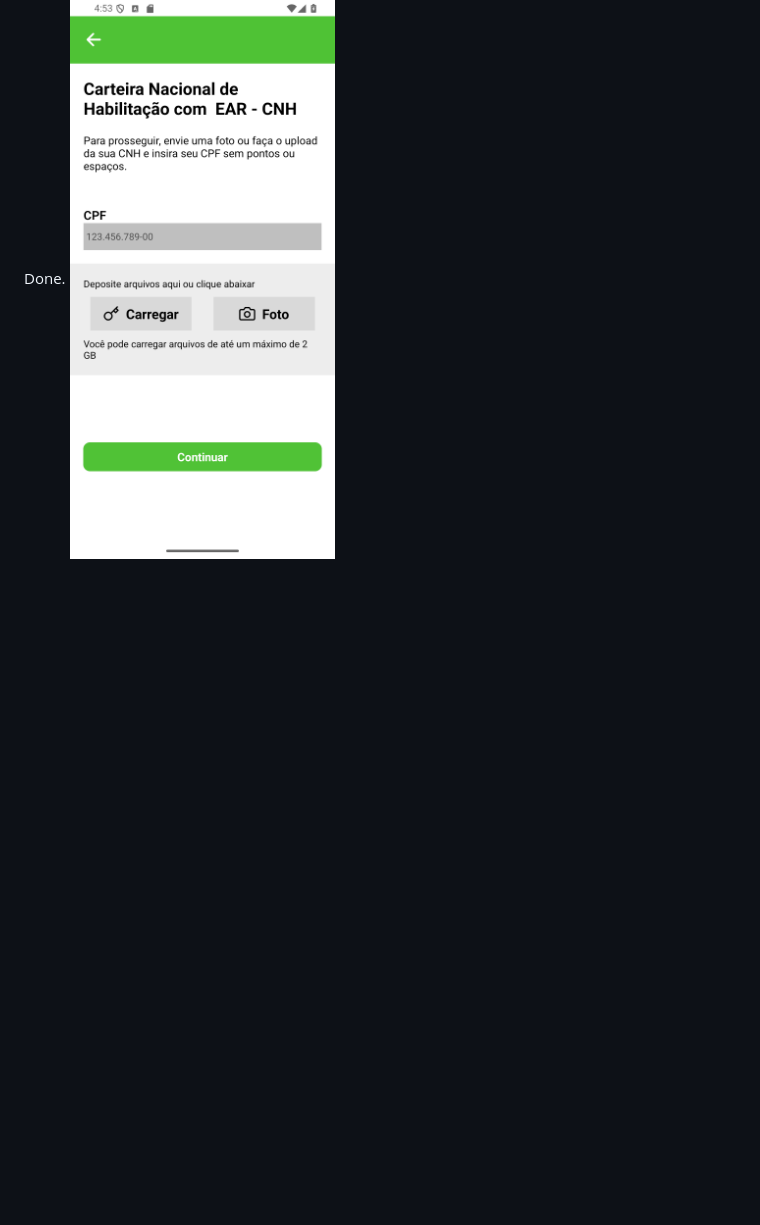
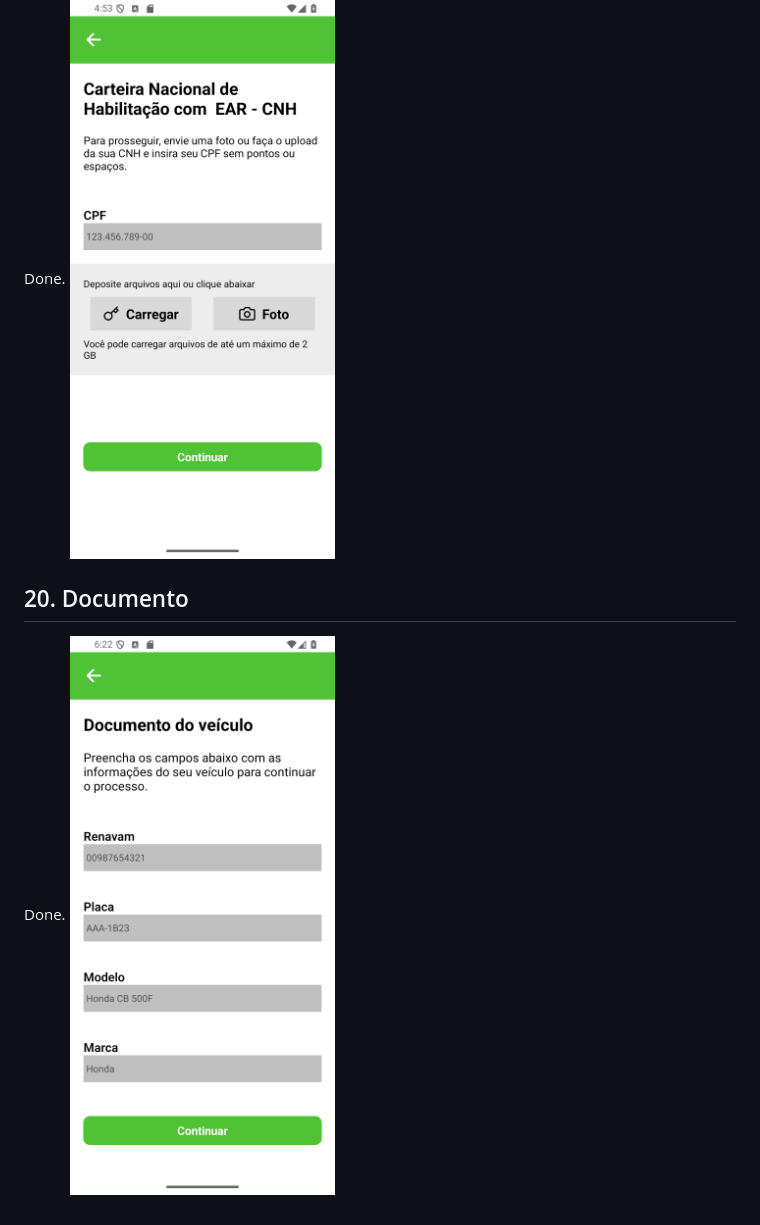
Before and after one commit to LucasBonny/FruitExpress, a Markdown page: README.md, the part around the change. GitHub-like rendering; pictures changed too: assets/screenshots/screen-20.png (added); blank space fills up the shorter version.

Commit message:
Documento OK

```diff
--- a/README.md
+++ b/README.md
@@ -70,3 +70,7 @@ Done.
 ## 19. CNH
 Done.
 ![cnh](./assets/screenshots/screen-19.png)
+
+## 20. Documento
+Done.
+![documento](./assets/screenshots/screen-20.png)
```
Also changed, not shown: 1 other file.
